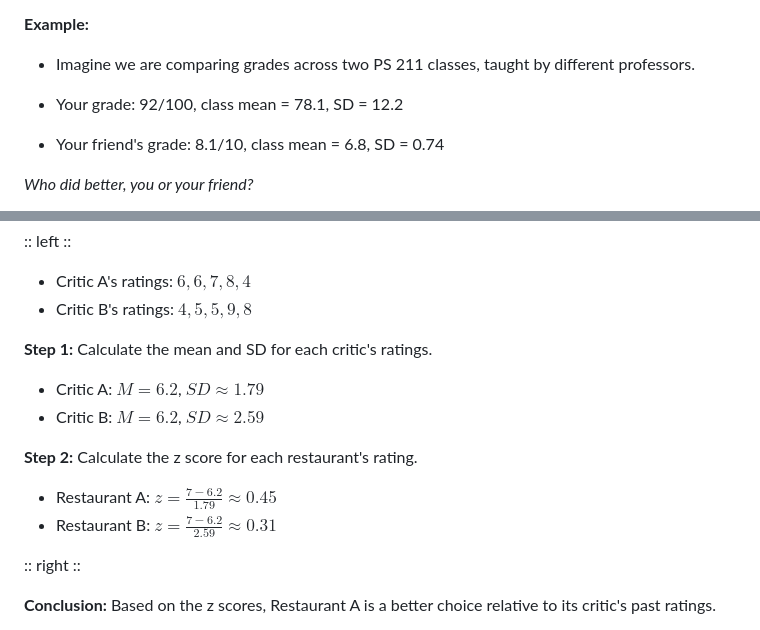
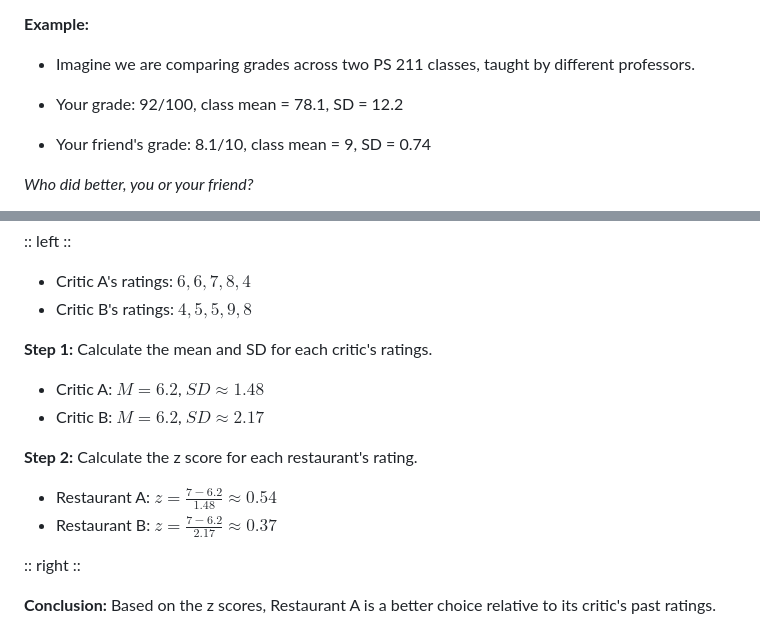
Before and after one commit to katenuss/ps_211, a Markdown page: lecture6.md, 2 parts joined by grey strips. Drawn GitHub-style.

Commit message:
example number fix

```diff
--- a/lecture6.md
+++ b/lecture6.md
@@ -593,7 +592,7 @@ align: lt
 - Imagine we are comparing grades across two PS 211 classes, taught by different professors.
 
 - Your grade: 92/100, class mean = 78.1, SD = 12.2
-- Your friend's grade: 8.1/10, class mean = 6.8, SD = 0.74
+- Your friend's grade: 8.1/10, class mean = 9, SD = 0.74
 
 *Who did better, you or your friend?*
 
@@ -661,8 +660,8 @@ align: lt-lt-lt
 <p v-click>
 
 **Step 1:** Calculate the mean and SD for each critic's ratings.
-- Critic A: $M = 6.2$, $SD \approx 1.79$
-- Critic B: $M = 6.2$, $SD \approx 2.59$
+- Critic A: $M = 6.2$, $SD \approx 1.48$
+- Critic B: $M = 6.2$, $SD \approx 2.17$
 
 </p>
 
@@ -670,8 +669,8 @@ align: lt-lt-lt
 <p v-click>
 
 **Step 2:** Calculate the z score for each restaurant's rating.
-- Restaurant A: $z = \frac{7 - 6.2}{1.79} \approx 0.45$
-- Restaurant B: $z = \frac{7 - 6.2}{2.59} \approx 0.31$
+- Restaurant A: $z = \frac{7 - 6.2}{1.48} \approx 0.54$
+- Restaurant B: $z = \frac{7 - 6.2}{2.17} \approx 0.37$
 
 </p>
 
```
Also changed, not shown: other parts of lecture6.md (+1 -2 lines).
